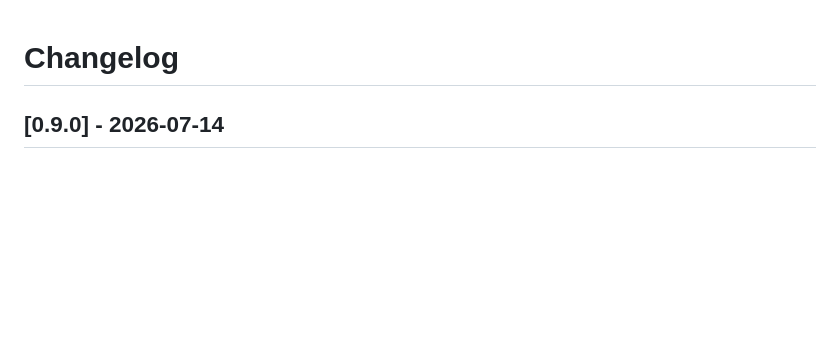
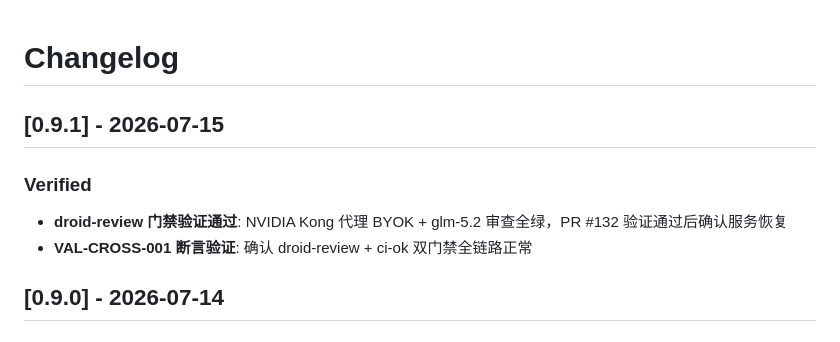
Before and after one commit to hdot123/memory, a Markdown page: CHANGELOG.md, the part around the change. Drawn GitHub-style; blank space fills up the shorter version.

Commit message:
chore: 验证 droid-review 门禁全绿（VAL-CROSS-001 断言验证）

```diff
--- a/CHANGELOG.md
+++ b/CHANGELOG.md
@@ -1,4 +1,10 @@
 # Changelog
+
+## [0.9.1] - 2026-07-15
+
+### Verified
+- **droid-review 门禁验证通过**: NVIDIA Kong 代理 BYOK + glm-5.2 审查全绿，PR #132 验证通过后确认服务恢复
+- **VAL-CROSS-001 断言验证**: 确认 droid-review + ci-ok 双门禁全链路正常
 
 ## [0.9.0] - 2026-07-14
 
```
